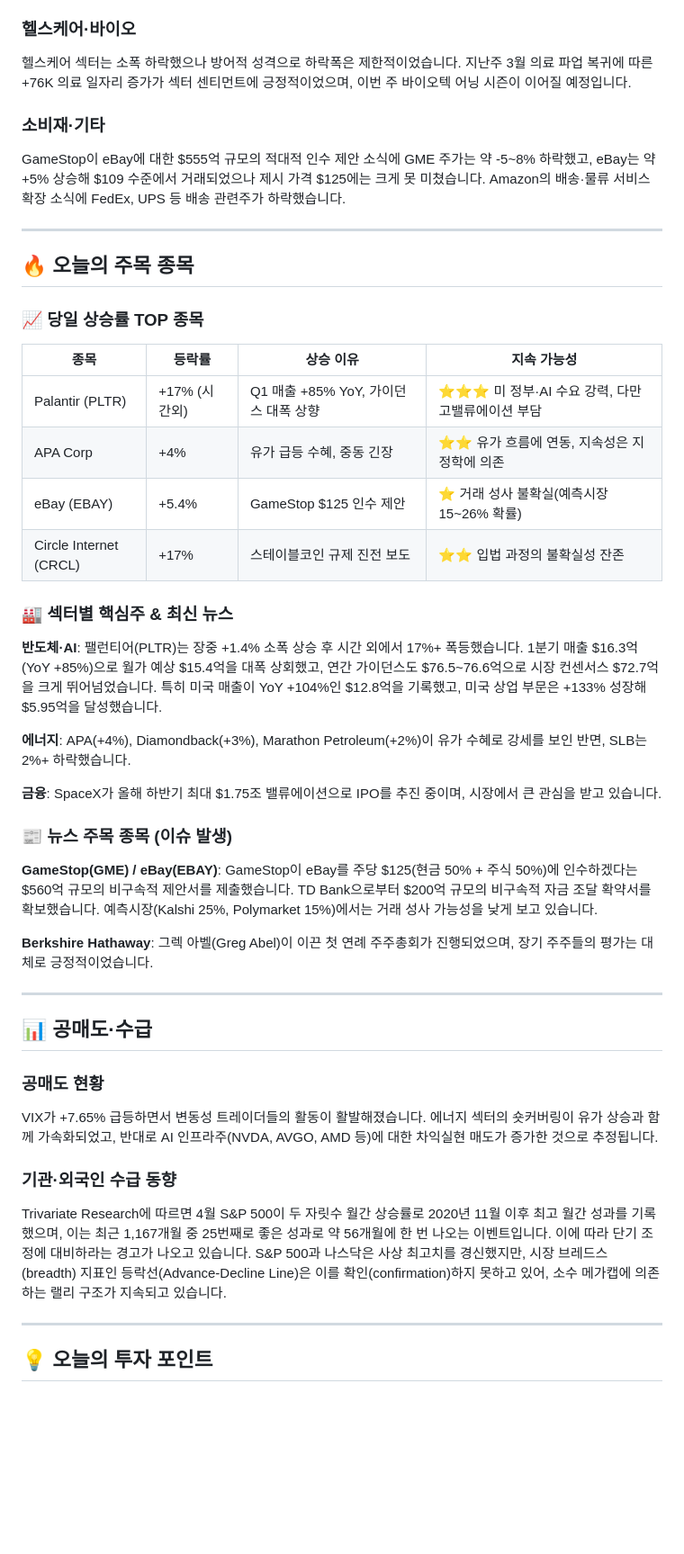
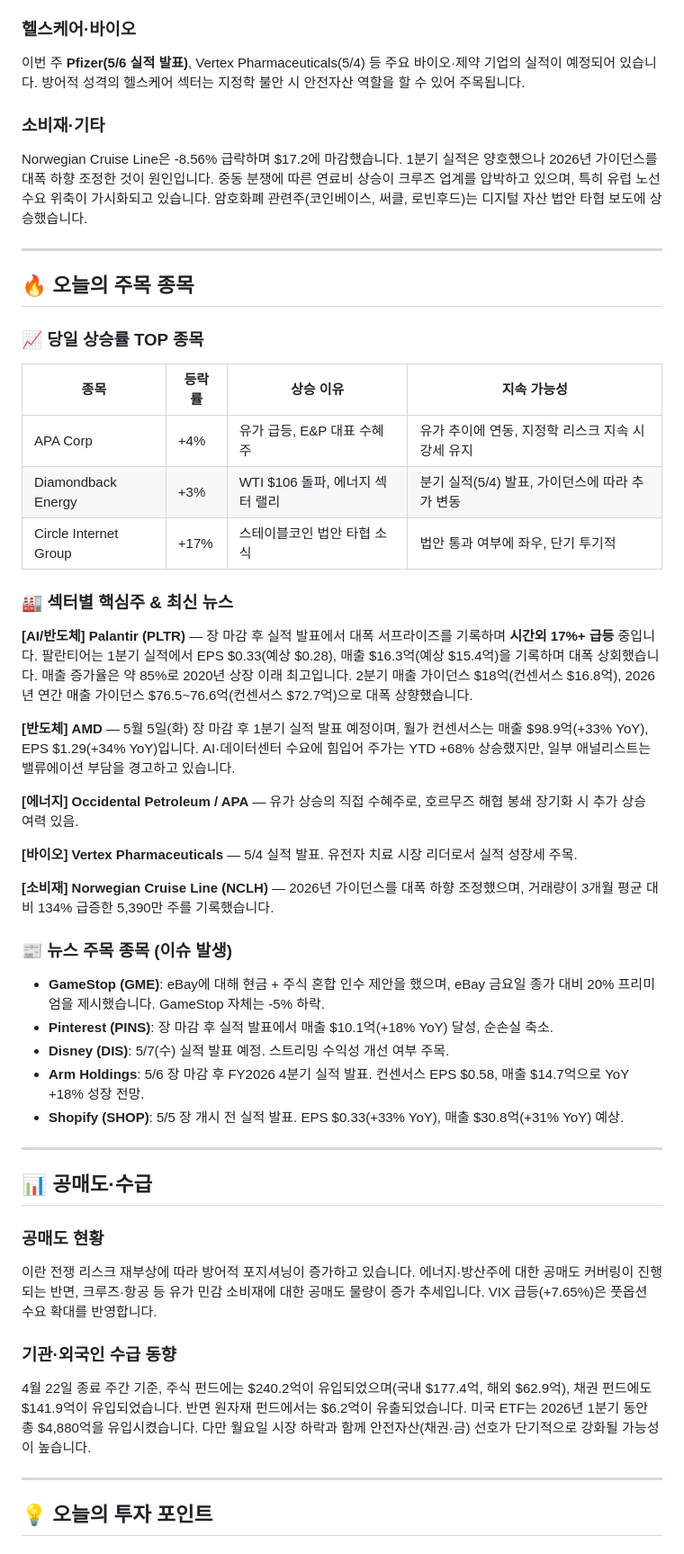
Before and after one commit to seongh/stock-blog-scheduler, a Markdown page: outputs/2026-05-05/미국증시_2026-05-05.md, the part around one of its changes. Shown at 90% size. Rendered like a GitHub page; blank space fills up the shorter version.

```diff
--- a/outputs/2026-05-05/미국증시_2026-05-05.md
+++ b/outputs/2026-05-05/미국증시_2026-05-05.md
@@ -108,9 +108,9 @@ JPMorgan이 -1.6% 하락하는 등 금융주는 전반적으로 약세였습니
 
 ### 헬스케어·바이오
-헬스케어 섹터는 소폭 하락했으나 방어적 성격으로 하락폭은 제한적이었습니다. 지난주 3월 의료 파업 복귀에 따른 +76K 의료 일자리 증가가 섹터 센티먼트에 긍정적이었으며, 이번 주 바이오텍 어닝 시즌이 이어질 예정입니다.
+이번 주 **Pfizer(5/6 실적 발표)**, Vertex Pharmaceuticals(5/4) 등 주요 바이오·제약 기업의 실적이 예정되어 있습니다. 방어적 성격의 헬스케어 섹터는 지정학 불안 시 안전자산 역할을 할 수 있어 주목됩니다.
 
 ### 소비재·기타
-GameStop이 eBay에 대한 $555억 규모의 적대적 인수 제안 소식에 GME 주가는 약 -5~8% 하락했고, eBay는 약 +5% 상승해 $109 수준에서 거래되었으나 제시 가격 $125에는 크게 못 미쳤습니다. Amazon의 배송·물류 서비스 확장 소식에 FedEx, UPS 등 배송 관련주가 하락했습니다.
+Norwegian Cruise Line은 -8.56% 급락하며 $17.2에 마감했습니다. 1분기 실적은 양호했으나 2026년 가이던스를 대폭 하향 조정한 것이 원인입니다. 중동 분쟁에 따른 연료비 상승이 크루즈 업계를 압박하고 있으며, 특히 유럽 노선 수요 위축이 가시화되고 있습니다. 암호화폐 관련주(코인베이스, 써클, 로빈후드)는 디지털 자산 법안 타협 보도에 상승했습니다.
 
 ---
 
@@ -120,34 +120,39 @@ GameStop이 eBay에 대한 $555억 규모의 적대적 인수 제안 소식에 G
 
 | 종목 | 등락률 | 상승 이유 | 지속 가능성 |
 |------|--------|----------|------------|
-| Palantir (PLTR) | +17% (시간외) | Q1 매출 +85% YoY, 가이던스 대폭 상향 | ⭐⭐⭐ 미 정부·AI 수요 강력, 다만 고밸류에이션 부담 |
-| APA Corp | +4% | 유가 급등 수혜, 중동 긴장 | ⭐⭐ 유가 흐름에 연동, 지속성은 지정학에 의존 |
-| eBay (EBAY) | +5.4% | GameStop $125 인수 제안 | ⭐ 거래 성사 불확실(예측시장 15~26% 확률) |
-| Circle Internet (CRCL) | +17% | 스테이블코인 규제 진전 보도 | ⭐⭐ 입법 과정의 불확실성 잔존 |
+| APA Corp | +4% | 유가 급등, E&P 대표 수혜주 | 유가 추이에 연동, 지정학 리스크 지속 시 강세 유지 |
+| Diamondback Energy | +3% | WTI $106 돌파, 에너지 섹터 랠리 | 분기 실적(5/4) 발표, 가이던스에 따라 추가 변동 |
+| Circle Internet Group | +17% | 스테이블코인 법안 타협 소식 | 법안 통과 여부에 좌우, 단기 투기적 |
 
 ### 🏭 섹터별 핵심주 & 최신 뉴스
 
-**반도체·AI**: 팰런티어(PLTR)는 장중 +1.4% 소폭 상승 후 시간 외에서 17%+ 폭등했습니다. 1분기 매출 $16.3억(YoY +85%)으로 월가 예상 $15.4억을 대폭 상회했고, 연간 가이던스도 $76.5~76.6억으로 시장 컨센서스 $72.7억을 크게 뛰어넘었습니다. 특히 미국 매출이 YoY +104%인 $12.8억을 기록했고, 미국 상업 부문은 +133% 성장해 $5.95억을 달성했습니다.
+**[AI/반도체] Palantir (PLTR)** — 장 마감 후 실적 발표에서 대폭 서프라이즈를 기록하며 **시간외 17%+ 급등** 중입니다. 팔란티어는 1분기 실적에서 EPS $0.33(예상 $0.28), 매출 $16.3억(예상 $15.4억)을 기록하며 대폭 상회했습니다. 매출 증가율은 약 85%로 2020년 상장 이래 최고입니다. 2분기 매출 가이던스 $18억(컨센서스 $16.8억), 2026년 연간 매출 가이던스 $76.5~76.6억(컨센서스 $72.7억)으로 대폭 상향했습니다.
 
-**에너지**: APA(+4%), Diamondback(+3%), Marathon Petroleum(+2%)이 유가 수혜로 강세를 보인 반면, SLB는 2%+ 하락했습니다.
+**[반도체] AMD** — 5월 5일(화) 장 마감 후 1분기 실적 발표 예정이며, 월가 컨센서스는 매출 $98.9억(+33% YoY), EPS $1.29(+34% YoY)입니다. AI·데이터센터 수요에 힘입어 주가는 YTD +68% 상승했지만, 일부 애널리스트는 밸류에이션 부담을 경고하고 있습니다.
 
-**금융**: SpaceX가 올해 하반기 최대 $1.75조 밸류에이션으로 IPO를 추진 중이며, 시장에서 큰 관심을 받고 있습니다.
+**[에너지] Occidental Petroleum / APA** — 유가 상승의 직접 수혜주로, 호르무즈 해협 봉쇄 장기화 시 추가 상승 여력 있음.
+
+**[바이오] Vertex Pharmaceuticals** — 5/4 실적 발표. 유전자 치료 시장 리더로서 실적 성장세 주목.
+
+**[소비재] Norwegian Cruise Line (NCLH)** — 2026년 가이던스를 대폭 하향 조정했으며, 거래량이 3개월 평균 대비 134% 급증한 5,390만 주를 기록했습니다.
 
 ### 📰 뉴스 주목 종목 (이슈 발생)
 
-**GameStop(GME) / eBay(EBAY)**: GameStop이 eBay를 주당 $125(현금 50% + 주식 50%)에 인수하겠다는 $560억 규모의 비구속적 제안서를 제출했습니다. TD Bank으로부터 $200억 규모의 비구속적 자금 조달 확약서를 확보했습니다. 예측시장(Kalshi 25%, Polymarket 15%)에서는 거래 성사 가능성을 낮게 보고 있습니다.
-
-**Berkshire Hathaway**: 그렉 아벨(Greg Abel)이 이끈 첫 연례 주주총회가 진행되었으며, 장기 주주들의 평가는 대체로 긍정적이었습니다.
+- **GameStop (GME)**: eBay에 대해 현금 + 주식 혼합 인수 제안을 했으며, eBay 금요일 종가 대비 20% 프리미엄을 제시했습니다. GameStop 자체는 -5% 하락.
+- **Pinterest (PINS)**: 장 마감 후 실적 발표에서 매출 $10.1억(+18% YoY) 달성, 순손실 축소.
+- **Disney (DIS)**: 5/7(수) 실적 발표 예정. 스트리밍 수익성 개선 여부 주목.
+- **Arm Holdings**: 5/6 장 마감 후 FY2026 4분기 실적 발표. 컨센서스 EPS $0.58, 매출 $14.7억으로 YoY +18% 성장 전망.
+- **Shopify (SHOP)**: 5/5 장 개시 전 실적 발표. EPS $0.33(+33% YoY), 매출 $30.8억(+31% YoY) 예상.
 
 ---
 
 ## 📊 공매도·수급
 
 ### 공매도 현황
-VIX가 +7.65% 급등하면서 변동성 트레이더들의 활동이 활발해졌습니다. 에너지 섹터의 숏커버링이 유가 상승과 함께 가속화되었고, 반대로 AI 인프라주(NVDA, AVGO, AMD 등)에 대한 차익실현 매도가 증가한 것으로 추정됩니다.
+이란 전쟁 리스크 재부상에 따라 방어적 포지셔닝이 증가하고 있습니다. 에너지·방산주에 대한 공매도 커버링이 진행되는 반면, 크루즈·항공 등 유가 민감 소비재에 대한 공매도 물량이 증가 추세입니다. VIX 급등(+7.65%)은 풋옵션 수요 확대를 반영합니다.
 
 ### 기관·외국인 수급 동향
-Trivariate Research에 따르면 4월 S&P 500이 두 자릿수 월간 상승률로 2020년 11월 이후 최고 월간 성과를 기록했으며, 이는 최근 1,167개월 중 25번째로 좋은 성과로 약 56개월에 한 번 나오는 이벤트입니다. 이에 따라 단기 조정에 대비하라는 경고가 나오고 있습니다. S&P 500과 나스닥은 사상 최고치를 경신했지만, 시장 브레드스(breadth) 지표인 등락선(Advance-Decline Line)은 이를 확인(confirmation)하지 못하고 있어, 소수 메가캡에 의존하는 랠리 구조가 지속되고 있습니다.
+4월 22일 종료 주간 기준, 주식 펀드에는 $240.2억이 유입되었으며(국내 $177.4억, 해외 $62.9억), 채권 펀드에도 $141.9억이 유입되었습니다. 반면 원자재 펀드에서는 $6.2억이 유출되었습니다. 미국 ETF는 2026년 1분기 동안 총 $4,880억을 유입시켰습니다. 다만 월요일 시장 하락과 함께 안전자산(채권·금) 선호가 단기적으로 강화될 가능성이 높습니다.
 
 ---
 
```
Also changed, not shown: other parts of outputs/2026-05-05/미국증시_2026-05-05.md (+48 -43 lines).
